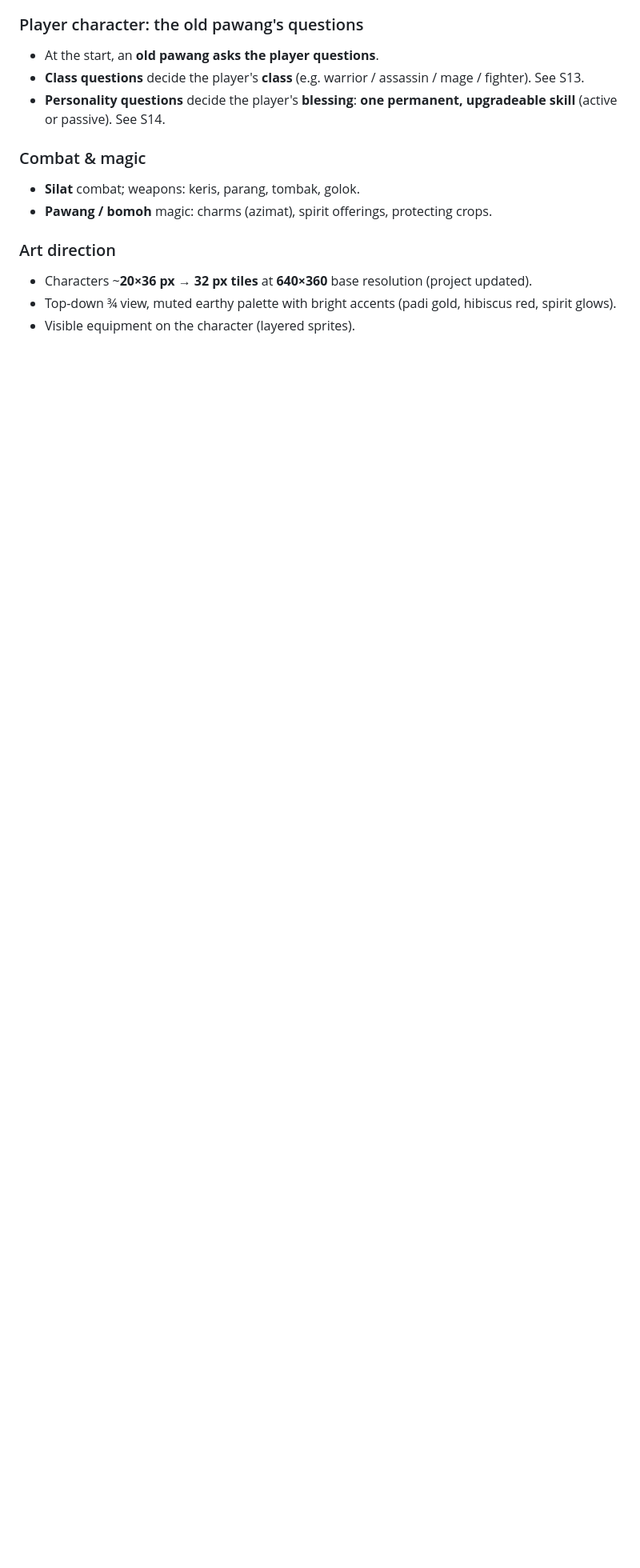
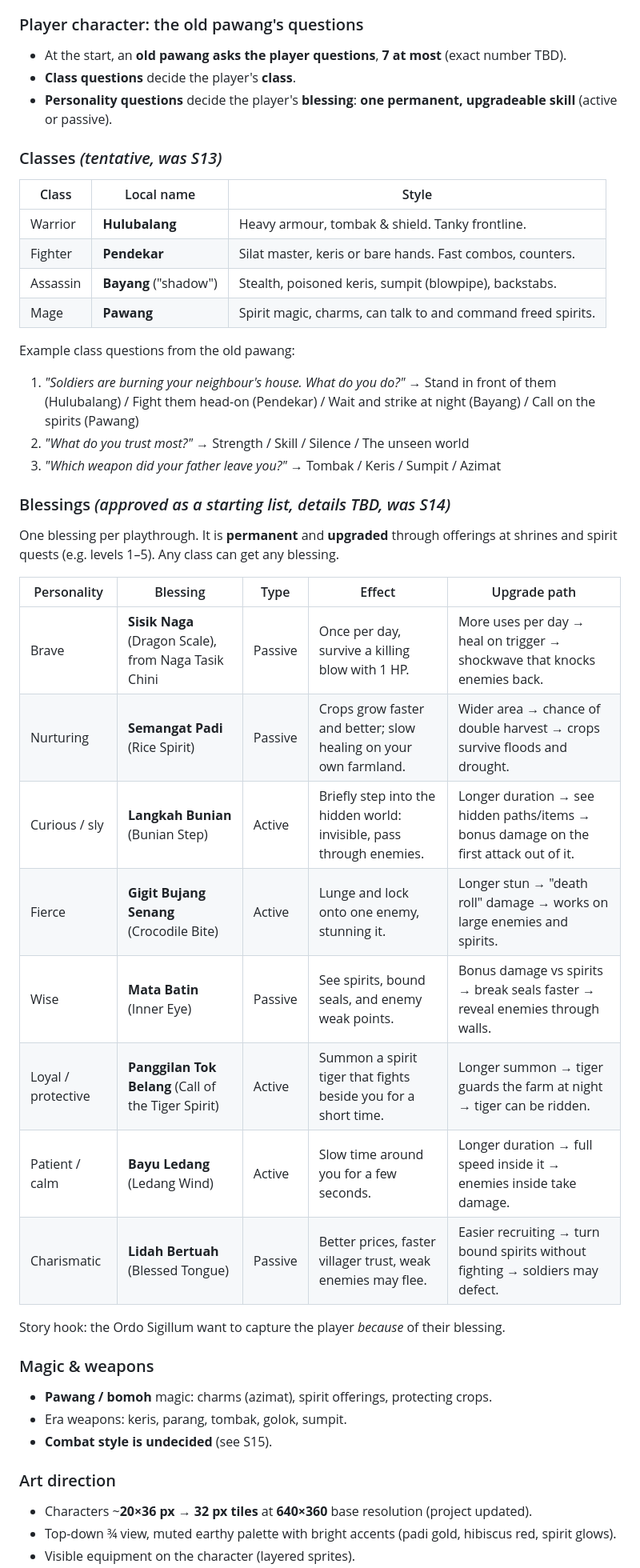
Before and after one commit to Hans2340/project-harvest, a Markdown page: docs/game-design.md, the part around one of its changes. Shown at 80% size. Drawn GitHub-style; blank space fills up the shorter version.

```diff
--- a/docs/game-design.md
+++ b/docs/game-design.md
@@ -62,15 +78,49 @@ The Penjajah are **openly cruel**, not just strict:
   resistance).
 
 ### Player character: the old pawang's questions
-- At the start, an **old pawang asks the player questions**.
-- **Class questions** decide the player's **class** (e.g. warrior / assassin /
-  mage / fighter). See S13.
+- At the start, an **old pawang asks the player questions**, **7 at most**
+  (exact number TBD).
+- **Class questions** decide the player's **class**.
 - **Personality questions** decide the player's **blessing**: **one permanent,
-  upgradeable skill** (active or passive). See S14.
+  upgradeable skill** (active or passive).
 
-### Combat & magic
-- **Silat** combat; weapons: keris, parang, tombak, golok.
+### Classes *(tentative, was S13)*
+
+| Class | Local name | Style |
+|---|---|---|
+| Warrior | **Hulubalang** | Heavy armour, tombak & shield. Tanky frontline. |
+| Fighter | **Pendekar** | Silat master, keris or bare hands. Fast combos, counters. |
+| Assassin | **Bayang** ("shadow") | Stealth, poisoned keris, sumpit (blowpipe), backstabs. |
+| Mage | **Pawang** | Spirit magic, charms, can talk to and command freed spirits. |
+
+Example class questions from the old pawang:
+1. *"Soldiers are burning your neighbour's house. What do you do?"*
+   → Stand in front of them (Hulubalang) / Fight them head-on (Pendekar) /
+   Wait and strike at night (Bayang) / Call on the spirits (Pawang)
+2. *"What do you trust most?"* → Strength / Skill / Silence / The unseen world
+3. *"Which weapon did your father leave you?"* → Tombak / Keris / Sumpit / Azimat
+
+### Blessings *(approved as a starting list, details TBD, was S14)*
+One blessing per playthrough. It is **permanent** and **upgraded** through
+offerings at shrines and spirit quests (e.g. levels 1–5). Any class can get any blessing.
+
+| Personality | Blessing | Type | Effect | Upgrade path |
+|---|---|---|---|---|
+| Brave | **Sisik Naga** (Dragon Scale), from Naga Tasik Chini | Passive | Once per day, survive a killing blow with 1 HP. | More uses per day → heal on trigger → shockwave that knocks enemies back. |
+| Nurturing | **Semangat Padi** (Rice Spirit) | Passive | Crops grow faster and better; slow healing on your own farmland. | Wider area → chance of double harvest → crops survive floods and drought. |
+| Curious / sly | **Langkah Bunian** (Bunian Step) | Active | Briefly step into the hidden world: invisible, pass through enemies. | Longer duration → see hidden paths/items → bonus damage on the first attack out of it. |
+| Fierce | **Gigit Bujang Senang** (Crocodile Bite) | Active | Lunge and lock onto one enemy, stunning it. | Longer stun → "death roll" damage → works on large enemies and spirits. |
+| Wise | **Mata Batin** (Inner Eye) | Passive | See spirits, bound seals, and enemy weak points. | Bonus damage vs spirits → break seals faster → reveal enemies through walls. |
+| Loyal / protective | **Panggilan Tok Belang** (Call of the Tiger Spirit) | Active | Summon a spirit tiger that fights beside you for a short time. | Longer summon → tiger guards the farm at night → tiger can be ridden. |
+| Patient / calm | **Bayu Ledang** (Ledang Wind) | Active | Slow time around you for a few seconds. | Longer duration → full speed inside it → enemies inside take damage. |
+| Charismatic | **Lidah Bertuah** (Blessed Tongue) | Passive | Better prices, faster villager trust, weak enemies may flee. | Easier recruiting → turn bound spirits without fighting → soldiers may defect. |
+
+Story hook: the Ordo Sigillum want to capture the player *because* of their blessing.
+
+### Magic & weapons
 - **Pawang / bomoh** magic: charms (azimat), spirit offerings, protecting crops.
+- Era weapons: keris, parang, tombak, golok, sumpit.
+- **Combat style is undecided** (see S15).
 
 ### Art direction
 - Characters ~**20×36 px** → **32 px tiles** at **640×360** base resolution
```
Also changed, not shown: other parts of docs/game-design.md (+43 -66 lines), docs/references/README.md (added, +8 -0 lines), docs/references/emblem-style-reference.png (added).
